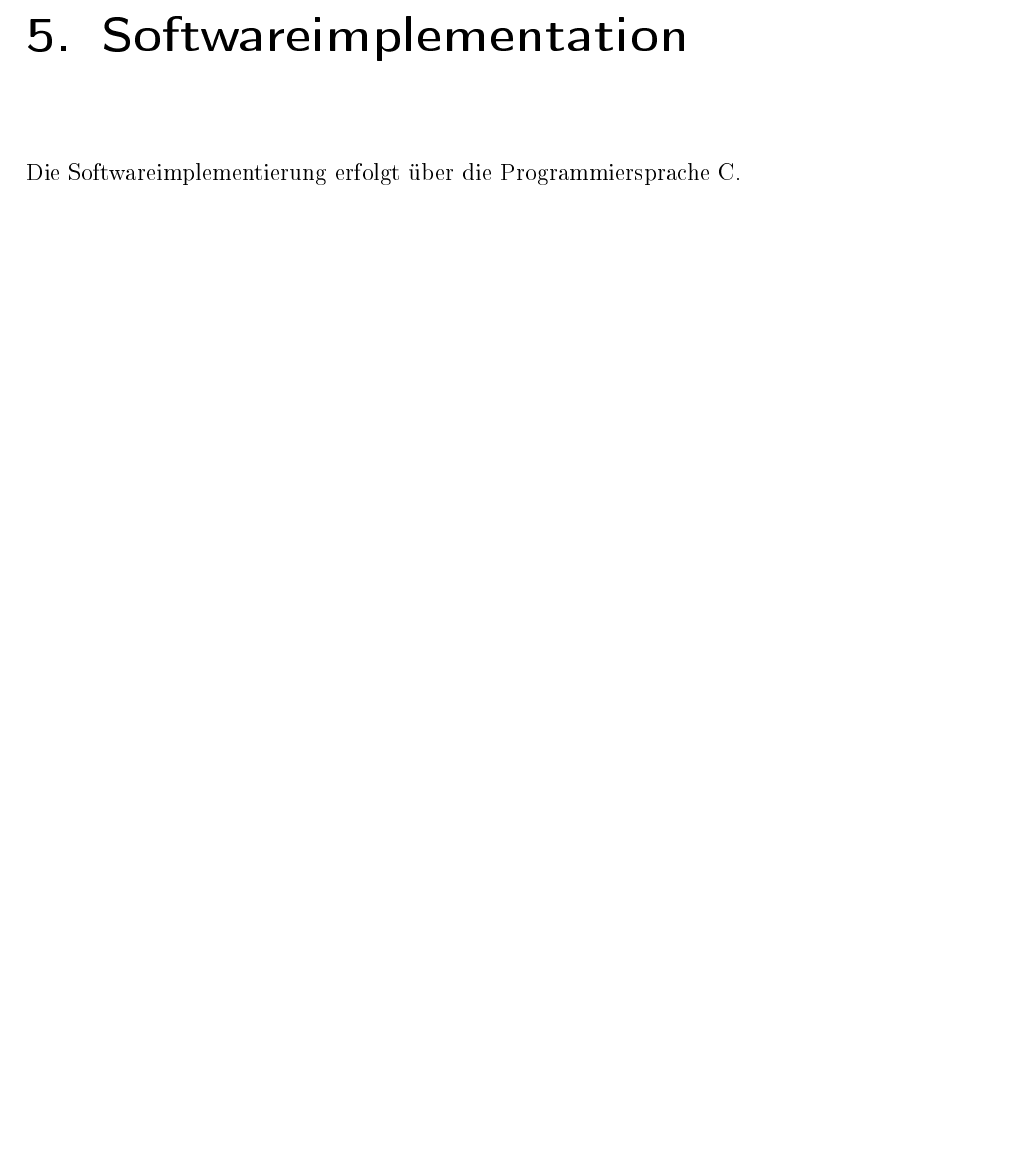
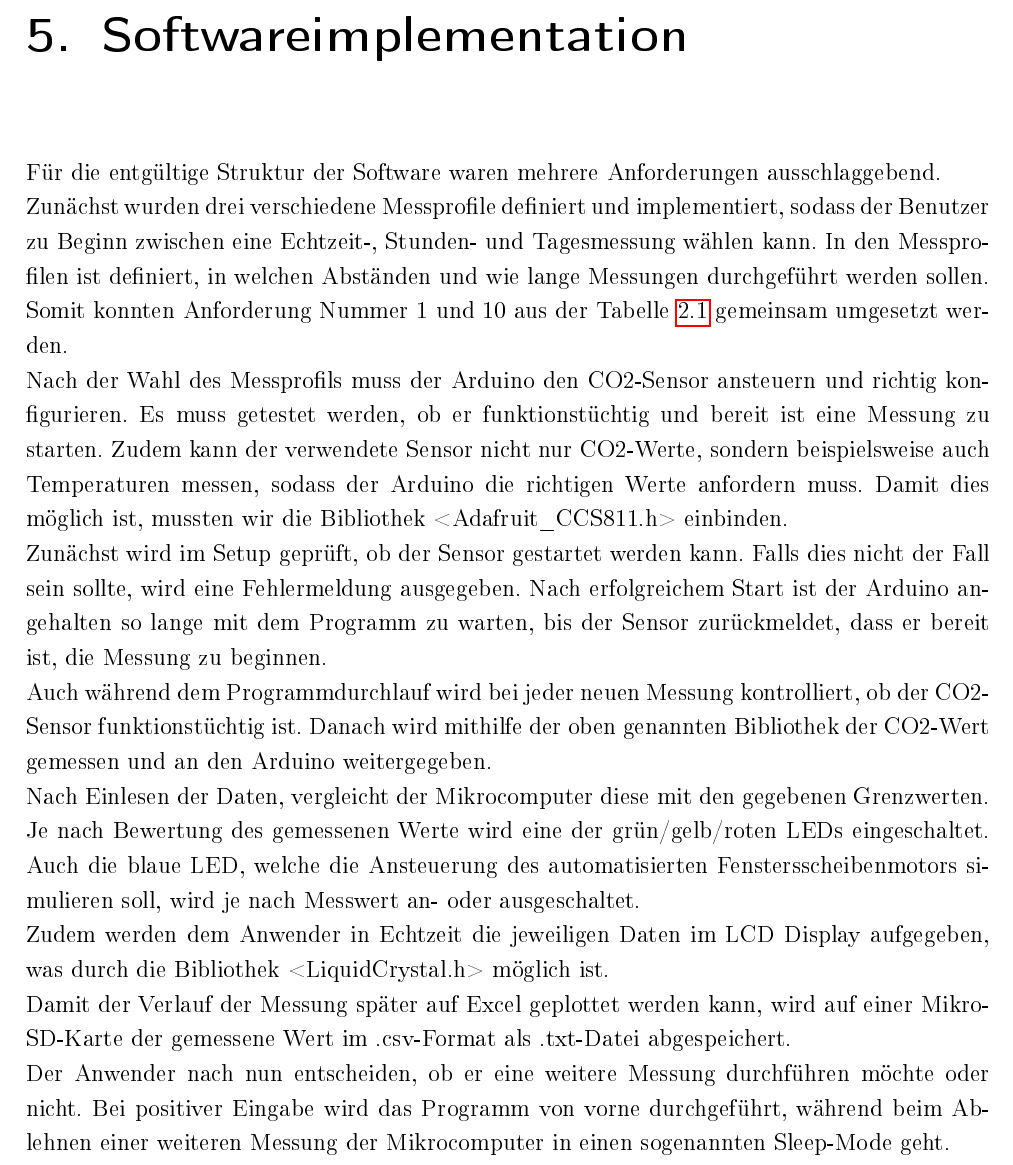
Before and after one commit to johannesdhbw/MC_Projekt, a LaTeX book (LaTeX_Dokumentation/CO2_Sensor_LaTeX/CO2_Sensor_LaTeX.tex, which reads LaTeX_Dokumentation/CO2_Sensor_LaTeX/chapter/Softwareimplementation.tex): part of page 17 of 37, cut so that both start at the same text, the shorter picture padded with empty space. The pictures show the PDF file LaTeX_Dokumentation/CO2_Sensor_LaTeX/CO2_Sensor_LaTeX.pdf that the author committed with the source.

Commit message:
latex softwareimplementation

```diff
--- a/LaTeX_Dokumentation/CO2_Sensor_LaTeX/chapter/Softwareimplementation.tex
+++ b/LaTeX_Dokumentation/CO2_Sensor_LaTeX/chapter/Softwareimplementation.tex
@@ -1,4 +1,13 @@
 \label{Softwaremplementation}
 
 
-Die Softwareimplementierung erfolgt über die Programmiersprache C.
+
+Für die entgültige Struktur der Software waren mehrere Anforderungen ausschlaggebend. \\
+Zunächst wurden drei verschiedene Messprofile definiert und implementiert, sodass der Benutzer zu Beginn zwischen eine Echtzeit-, Stunden- und Tagesmessung wählen kann. In den Messprofilen ist definiert, in welchen Abständen und wie lange Messungen durchgeführt werden sollen. Somit konnten Anforderung Nummer 1 und 10 aus der Tabelle \ref{tab:Anforderungen} gemeinsam umgesetzt werden. \\
+Nach der Wahl des Messprofils muss der Arduino den CO2-Sensor ansteuern und richtig konfigurieren. Es muss getestet werden, ob er funktionstüchtig und bereit ist eine Messung zu starten. Zudem kann der verwendete Sensor nicht nur CO2-Werte, sondern beispielsweise auch Temperaturen messen, sodass der Arduino die richtigen Werte anfordern muss. Damit dies möglich ist, mussten wir die Bibliothek <Adafruit\_CCS811.h> einbinden. \\
+Zunächst wird im Setup geprüft, ob der Sensor gestartet werden kann. Falls dies nicht der Fall sein sollte, wird eine Fehlermeldung ausgegeben. Nach erfolgreichem Start ist der Arduino angehalten so lange mit dem Programm zu warten, bis der Sensor zurückmeldet, dass er bereit ist, die Messung zu beginnen. \\
+Auch während dem Programmdurchlauf wird bei jeder neuen Messung kontrolliert, ob der CO2-Sensor funktionstüchtig ist. Danach wird mithilfe der oben genannten Bibliothek der CO2-Wert gemessen und an den Arduino weitergegeben. \\
+Nach Einlesen der Daten, vergleicht der Mikrocomputer diese mit den gegebenen Grenzwerten. Je nach Bewertung des gemessenen Werte wird eine der grün/gelb/roten LEDs eingeschaltet. Auch die blaue LED, welche die Ansteuerung des automatisierten Fenstersscheibenmotors simulieren soll, wird je nach Messwert an- oder ausgeschaltet. \\
+Zudem werden dem Anwender in Echtzeit die jeweiligen Daten im LCD Display aufgegeben, was durch die Bibliothek <LiquidCrystal.h> möglich ist. \\
+Damit der Verlauf der Messung später auf Excel geplottet werden kann, wird auf einer Mikro-SD-Karte der gemessene Wert im .csv-Format als .txt-Datei abgespeichert. \\ % Hier noch genauere Ausführung nach fertiger Implementation
+Der Anwender nach nun entscheiden, ob er eine weitere Messung durchführen möchte oder nicht. Bei positiver Eingabe wird das Programm von vorne durchgeführt, während beim Ablehnen einer weiteren Messung der Mikrocomputer in einen sogenannten Sleep-Mode geht. % Hier noch genauere Ausführung nach fertiger Implementation
```
Also changed, not shown: LaTeX_Dokumentation/CO2_Sensor_LaTeX/chapter/Anforderungen.tex (+0 -1 lines), LaTeX_Dokumentation/CO2_Sensor_LaTeX/CO2_Sensor_LaTeX.pdf, 2 other files.
